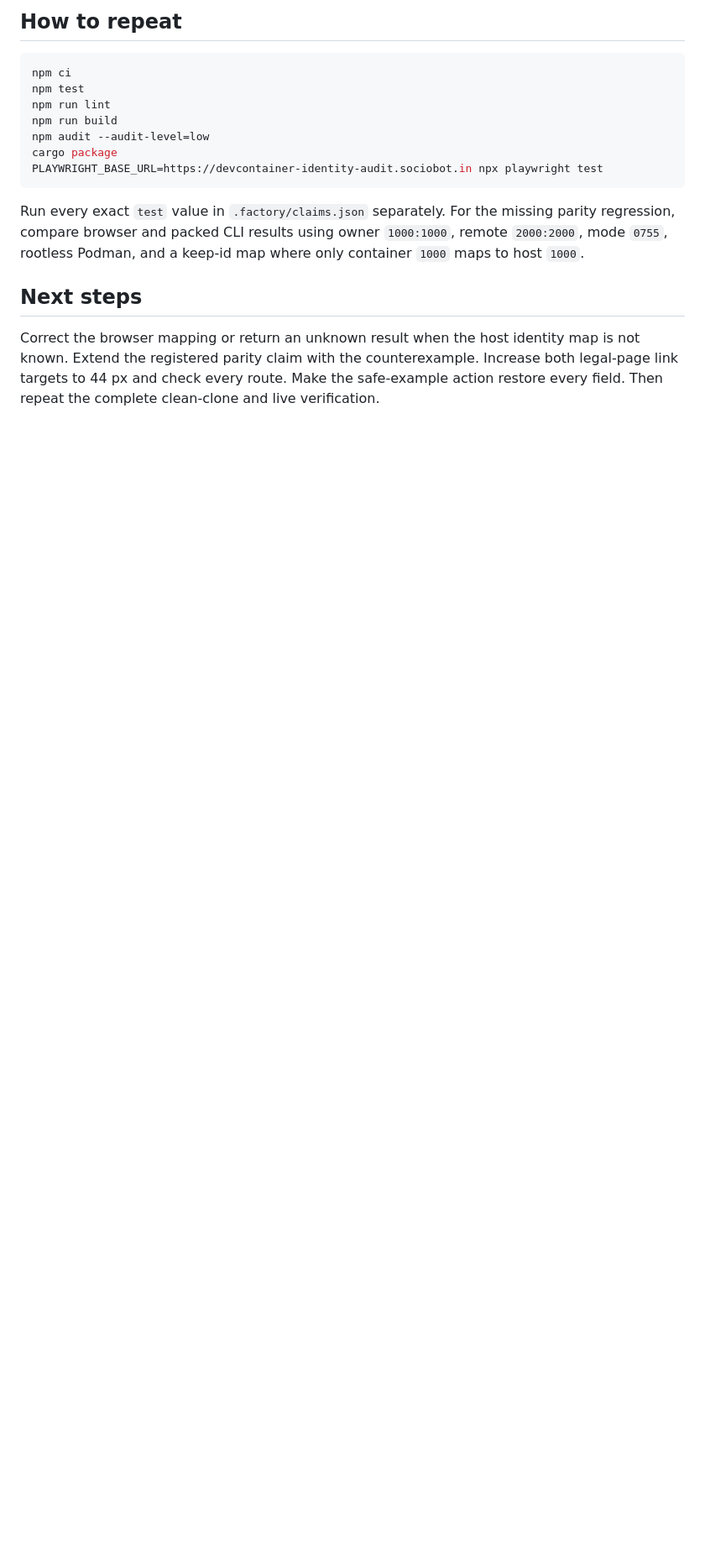
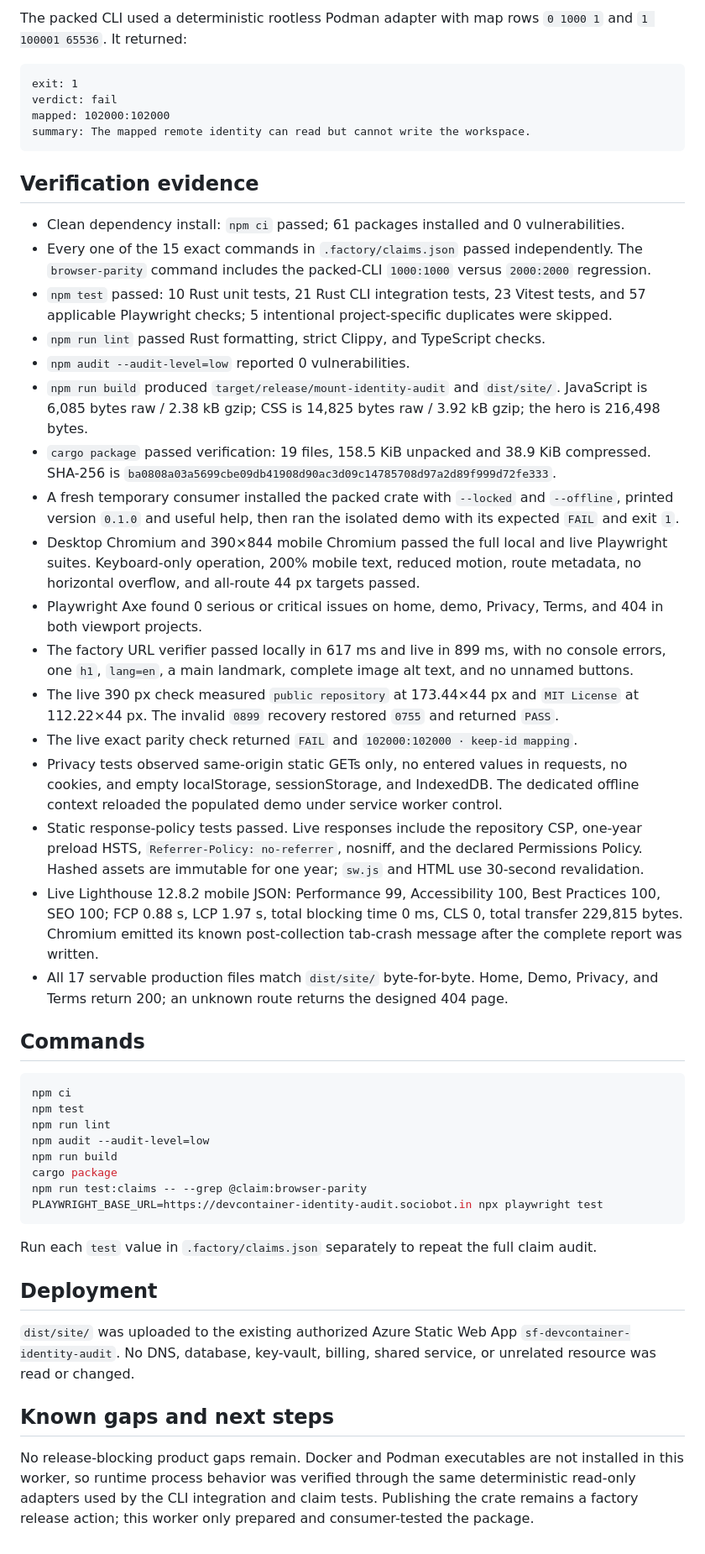
Before and after one commit to B-Divyesh/sf-devcontainer-identity-audit, a Markdown page: .factory/handoff.md, the part around one of its changes. Shown at 84% size. GitHub-like rendering; blank space fills up the shorter version.

Commit message:
docs: record repair 7 verification evidence

````diff
--- a/.factory/handoff.md
+++ b/.factory/handoff.md
@@ -50,25 +36,90 @@ The candidate is not ready for release. See
 
-## How to repeat
+The packed CLI used a deterministic rootless Podman adapter with map rows
+`0 1000 1` and `1 100001 65536`. It returned:
+
+```text
+exit: 1
+verdict: fail
+mapped: 102000:102000
+summary: The mapped remote identity can read but cannot write the workspace.
+```
+
+## Verification evidence
+
+- Clean dependency install: `npm ci` passed; 61 packages installed and 0
+  vulnerabilities.
+- Every one of the 15 exact commands in `.factory/claims.json` passed
+  independently. The `browser-parity` command includes the packed-CLI
+  `1000:1000` versus `2000:2000` regression.
+- `npm test` passed: 10 Rust unit tests, 21 Rust CLI integration tests, 23
+  Vitest tests, and 57 applicable Playwright checks; 5 intentional
+  project-specific duplicates were skipped.
+- `npm run lint` passed Rust formatting, strict Clippy, and TypeScript checks.
+- `npm audit --audit-level=low` reported 0 vulnerabilities.
+- `npm run build` produced `target/release/mount-identity-audit` and
+  `dist/site/`. JavaScript is 6,085 bytes raw / 2.38 kB gzip; CSS is 14,825
+  bytes raw / 3.92 kB gzip; the hero is 216,498 bytes.
+- `cargo package` passed verification: 19 files, 158.5 KiB unpacked and 38.9
+  KiB compressed. SHA-256 is
+  `ba0808a03a5699cbe09db41908d90ac3d09c14785708d97a2d89f999d72fe333`.
+- A fresh temporary consumer installed the packed crate with `--locked` and
+  `--offline`, printed version `0.1.0` and useful help, then ran the isolated
+  demo with its expected `FAIL` and exit `1`.
+- Desktop Chromium and 390×844 mobile Chromium passed the full local and live
+  Playwright suites. Keyboard-only operation, 200% mobile text, reduced motion,
+  route metadata, no horizontal overflow, and all-route 44 px targets passed.
+- Playwright Axe found 0 serious or critical issues on home, demo, Privacy,
+  Terms, and 404 in both viewport projects.
+- The factory URL verifier passed locally in 617 ms and live in 899 ms, with no
+  console errors, one `h1`, `lang=en`, a main landmark, complete image alt text,
+  and no unnamed buttons.
+- The live 390 px check measured `public repository` at 173.44×44 px and `MIT
+  License` at 112.22×44 px. The invalid `0899` recovery restored `0755` and
+  returned `PASS`.
+- The live exact parity check returned `FAIL` and
+  `102000:102000 · keep-id mapping`.
+- Privacy tests observed same-origin static GETs only, no entered values in
+  requests, no cookies, and empty localStorage, sessionStorage, and IndexedDB.
+  The dedicated offline context reloaded the populated demo under service
+  worker control.
+- Static response-policy tests passed. Live responses include the repository
+  CSP, one-year preload HSTS, `Referrer-Policy: no-referrer`, nosniff, and the
+  declared Permissions Policy. Hashed assets are immutable for one year;
+  `sw.js` and HTML use 30-second revalidation.
+- Live Lighthouse 12.8.2 mobile JSON: Performance 99, Accessibility 100, Best
+  Practices 100, SEO 100; FCP 0.88 s, LCP 1.97 s, total blocking time 0 ms,
+  CLS 0, total transfer 229,815 bytes. Chromium emitted its known
+  post-collection tab-crash message after the complete report was written.
+- All 17 servable production files match `dist/site/` byte-for-byte. Home,
+  Demo, Privacy, and Terms return 200; an unknown route returns the designed
+  404 page.
+
+## Commands
 
 ```sh
 npm ci
 npm test
 npm run lint
+npm audit --audit-level=low
 npm run build
-npm audit --audit-level=low
 cargo package
+npm run test:claims -- --grep @claim:browser-parity
 PLAYWRIGHT_BASE_URL=https://devcontainer-identity-audit.sociobot.in npx playwright test
 ```
 
-Run every exact `test` value in `.factory/claims.json` separately. For the
-missing parity regression, compare browser and packed CLI results using owner
-`1000:1000`, remote `2000:2000`, mode `0755`, rootless Podman, and a keep-id map
-where only container `1000` maps to host `1000`.
+Run each `test` value in `.factory/claims.json` separately to repeat the full
+claim audit.
 
-## Next steps
+## Deployment
 
-Correct the browser mapping or return an unknown result when the host identity
-map is not known. Extend the registered parity claim with the counterexample.
-Increase both legal-page link targets to 44 px and check every route. Make the
-safe-example action restore every field. Then repeat the complete clean-clone
-and live verification.
+`dist/site/` was uploaded to the existing authorized Azure Static Web App
+`sf-devcontainer-identity-audit`. No DNS, database, key-vault, billing, shared
+service, or unrelated resource was read or changed.
+
+## Known gaps and next steps
+
+No release-blocking product gaps remain. Docker and Podman executables are not
+installed in this worker, so runtime process behavior was verified through the
+same deterministic read-only adapters used by the CLI integration and claim
+tests. Publishing the crate remains a factory release action; this worker only
+prepared and consumer-tested the package.
````
Also changed, not shown: other parts of .factory/handoff.md (+28 -42 lines).
